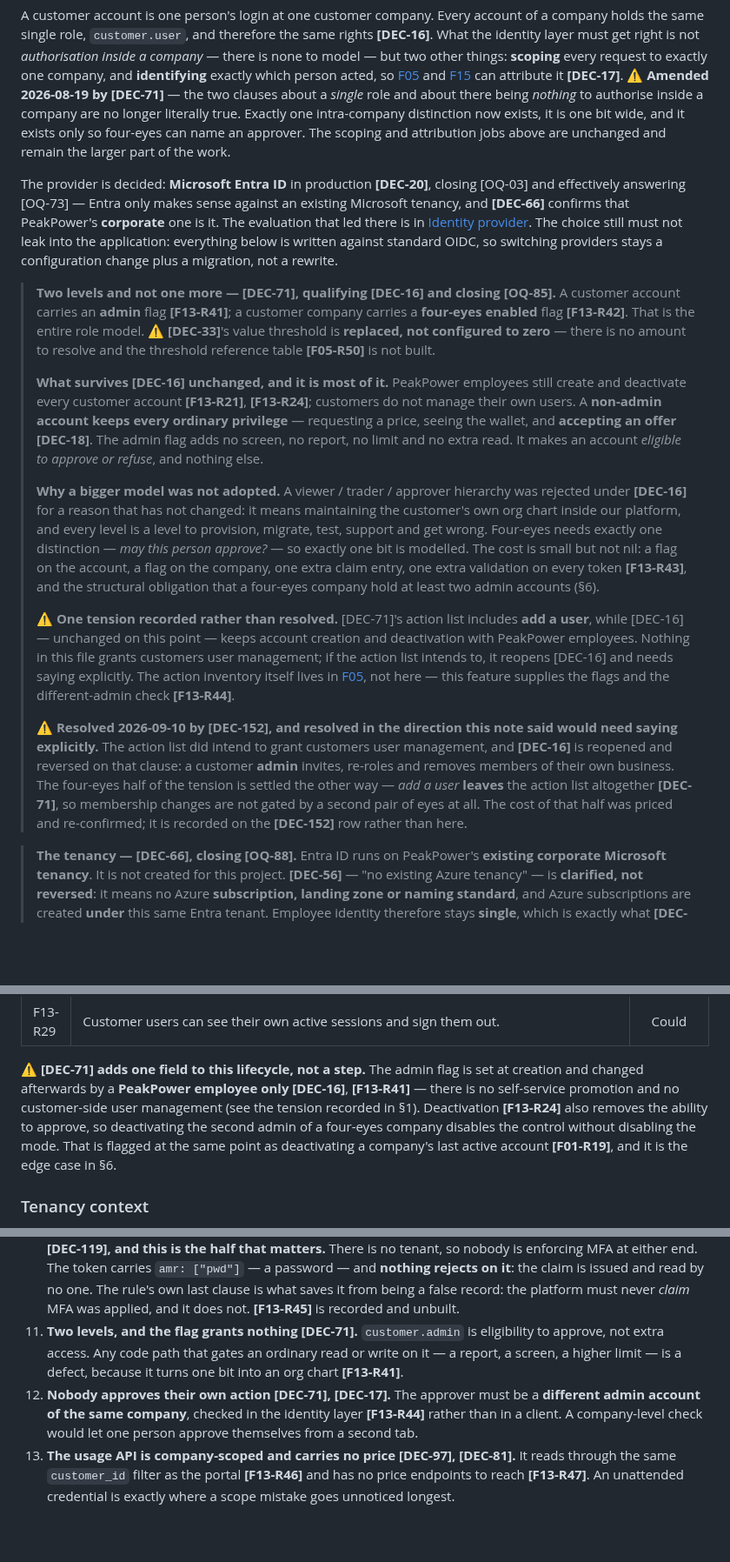
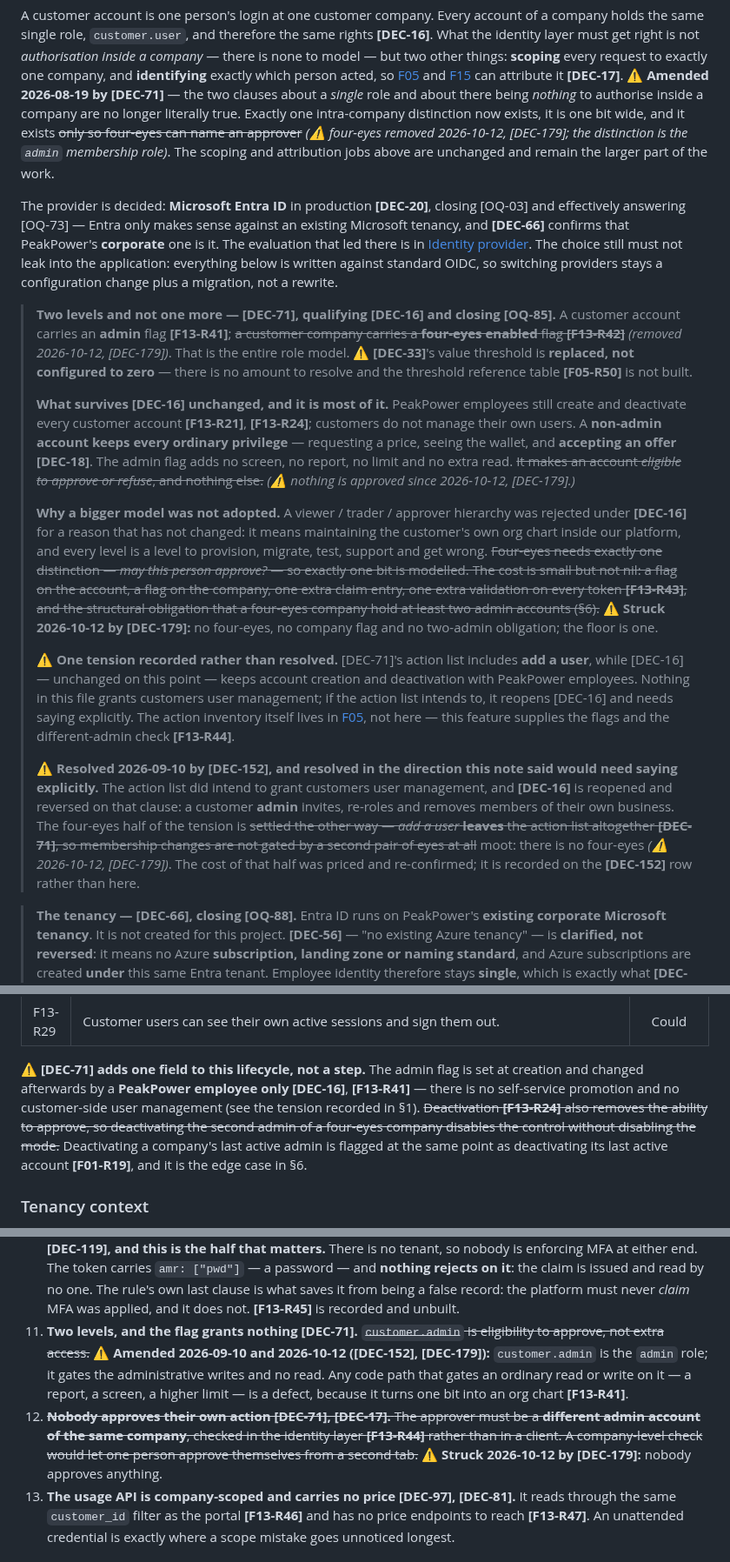
Before and after one commit to lukastosic-ifd/peakpowerspecs, a Markdown page: specs/10-features/F13-identity-and-access.md, 3 parts joined by grey strips. Shown at 87% size. GitHub-like rendering; blank space fills up the shorter version.

Commit message:
F13: the admin role approves nothing; strike the four-eyes claims and rules (DEC-179)
Co-Authored-By: Claude Sonnet 5.5 <noreply@anthropic.com>

```diff
--- a/specs/10-features/F13-identity-and-access.md
+++ b/specs/10-features/F13-identity-and-access.md
@@ -22,8 +22,8 @@ things: **scoping** every request to exactly one company, and **identifying** ex
 acted, so [F05](F05-energy-block-trading.md) and [F15](F15-audit-and-observability.md) can attribute
 it **[DEC-17]**. ⚠ **Amended 2026-08-19 by [DEC-71]** — the two clauses about a *single* role and
 about there being *nothing* to authorise inside a company are no longer literally true. Exactly one
-intra-company distinction now exists, it is one bit wide, and it exists only so four-eyes can name an
-approver. The scoping and attribution jobs above are unchanged and remain the larger part of the work.
+intra-company distinction now exists, it is one bit wide, and it exists ~~only so four-eyes can name an
+approver~~ *(⚠ four-eyes removed 2026-10-12, [DEC-179]; the distinction is the `admin` membership role)*. The scoping and attribution jobs above are unchanged and remain the larger part of the work.
 
 The provider is decided: **Microsoft Entra ID** in production **[DEC-20]**, closing [OQ-03] and
 effectively answering [OQ-73] — Entra only makes sense against an existing Microsoft tenancy, and
@@ -33,8 +33,8 @@ the application: everything below is written against standard OIDC, so switching
 configuration change plus a migration, not a rewrite.
 
 > **Two levels and not one more — [DEC-71], qualifying [DEC-16] and closing [OQ-85].** A customer
-> account carries an **admin** flag **[F13-R41]**; a customer company carries a **four-eyes enabled**
-> flag **[F13-R42]**. That is the entire role model. ⚠ **[DEC-33]**'s value threshold is **replaced,
+> account carries an **admin** flag **[F13-R41]**; ~~a customer company carries a **four-eyes enabled**
+> flag **[F13-R42]**~~ *(removed 2026-10-12, [DEC-179])*. That is the entire role model. ⚠ **[DEC-33]**'s value threshold is **replaced,
 > not configured to zero** — there is no amount to resolve and the threshold reference table
 > **[F05-R50]** is not built.
 >
@@ -42,15 +42,15 @@ configuration change plus a migration, not a rewrite.
 > deactivate every customer account **[F13-R21]**, **[F13-R24]**; customers do not manage their own
 > users. A **non-admin account keeps every ordinary privilege** — requesting a price, seeing the
 > wallet, and **accepting an offer [DEC-18]**. The admin flag adds no screen, no report, no limit and
-> no extra read. It makes an account *eligible to approve or refuse*, and nothing else.
+> no extra read. ~~It makes an account *eligible to approve or refuse*, and nothing else.~~ *(⚠ nothing is approved since 2026-10-12, [DEC-179].)*
 >
 > **Why a bigger model was not adopted.** A viewer / trader / approver hierarchy was rejected under
 > **[DEC-16]** for a reason that has not changed: it means maintaining the customer's own org chart
 > inside our platform, and every level is a level to provision, migrate, test, support and get wrong.
-> Four-eyes needs exactly one distinction — *may this person approve?* — so exactly one bit is
+> ~~Four-eyes needs exactly one distinction — *may this person approve?* — so exactly one bit is
 > modelled. The cost is small but not nil: a flag on the account, a flag on the company, one extra
 > claim entry, one extra validation on every token **[F13-R43]**, and the structural obligation that a
-> four-eyes company hold at least two admin accounts (§6).
+> four-eyes company hold at least two admin accounts (§6).~~ ⚠ **Struck 2026-10-12 by [DEC-179]:** no four-eyes, no company flag and no two-admin obligation; the floor is one.
 >
 > ⚠ **One tension recorded rather than resolved.** [DEC-71]'s action list includes **add a user**,
 > while [DEC-16] — unchanged on this point — keeps account creation and deactivation with PeakPower
@@ -62,9 +62,9 @@ configuration change plus a migration, not a rewrite.
 > ⚠ **Resolved 2026-09-10 by [DEC-152], and resolved in the direction this note said would need
 > saying explicitly.** The action list did intend to grant customers user management, and **[DEC-16]**
 > is reopened and reversed on that clause: a customer **admin** invites, re-roles and removes members
-> of their own business. The four-eyes half of the tension is settled the other way — *add a user*
+> of their own business. The four-eyes half of the tension is ~~settled the other way — *add a user*
 > **leaves** the action list altogether **[DEC-71]**, so membership changes are not gated by a second
-> pair of eyes at all. The cost of that half was priced and re-confirmed; it is recorded on the
+> pair of eyes at all~~ moot: there is no four-eyes *(⚠ 2026-10-12, [DEC-179])*. The cost of that half was priced and re-confirmed; it is recorded on the
 > **[DEC-152]** row rather than here.
 
 > **The tenancy — [DEC-66], closing [OQ-88].** Entra ID runs on PeakPower's **existing corporate
@@ -316,9 +316,8 @@ which describe a surface **[DEC-97]** that does not exist in the PoC and whose t
 ⚠ **[DEC-71] adds one field to this lifecycle, not a step.** The admin flag is set at creation and
 changed afterwards by a **PeakPower employee only** **[DEC-16]**, **[F13-R41]** — there is no
 self-service promotion and no customer-side user management (see the tension recorded in §1).
-Deactivation **[F13-R24]** also removes the ability to approve, so deactivating the second admin of a
-four-eyes company disables the control without disabling the mode. That is flagged at the same point
-as deactivating a company's last active account **[F01-R19]**, and it is the edge case in §6.
+~~Deactivation **[F13-R24]** also removes the ability to approve, so deactivating the second admin of a
+four-eyes company disables the control without disabling the mode.~~ Deactivating a company's last active admin is flagged at the same point as deactivating its last active account **[F01-R19]**, and it is the edge case in §6.
 
 ### Tenancy context
 
@@ -404,12 +403,10 @@ break-glass and no "emergency password reset" for a customer account.
     **nothing rejects on it**: the claim is issued and read by no one. The rule's own last clause is
     what saves it from being a false record: the platform must never *claim* MFA was applied, and it
     does not. **[F13-R45]** is recorded and unbuilt.
-11. **Two levels, and the flag grants nothing [DEC-71].** `customer.admin` is eligibility to approve,
-    not extra access. Any code path that gates an ordinary read or write on it — a report, a screen, a
+11. **Two levels, and the flag grants nothing [DEC-71].** ~~`customer.admin` is eligibility to approve,
+    not extra access.~~ ⚠ **Amended 2026-09-10 and 2026-10-12 ([DEC-152], [DEC-179]):** `customer.admin` is the `admin` role; it gates the administrative writes and no read. Any code path that gates an ordinary read or write on it — a report, a screen, a
     higher limit — is a defect, because it turns one bit into an org chart **[F13-R41]**.
-12. **Nobody approves their own action [DEC-71], [DEC-17].** The approver must be a **different admin
-    account of the same company**, checked in the identity layer **[F13-R44]** rather than in a client.
-    A company-level check would let one person approve themselves from a second tab.
+12. ~~**Nobody approves their own action [DEC-71], [DEC-17].** The approver must be a **different admin account of the same company**, checked in the identity layer **[F13-R44]** rather than in a client. A company-level check would let one person approve themselves from a second tab.~~ ⚠ **Struck 2026-10-12 by [DEC-179]:** nobody approves anything.
 13. **The usage API is company-scoped and carries no price [DEC-97], [DEC-81].** It reads through the
     same `customer_id` filter as the portal **[F13-R46]** and has no price endpoints to reach
     **[F13-R47]**. An unattended credential is exactly where a scope mistake goes unnoticed longest.
```
Also changed, not shown: other parts of specs/10-features/F13-identity-and-access.md (+18 -20 lines).
